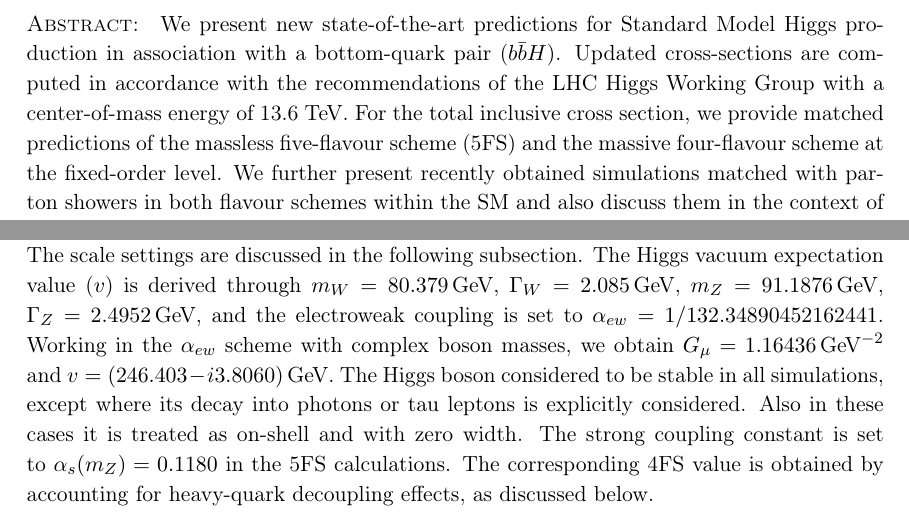
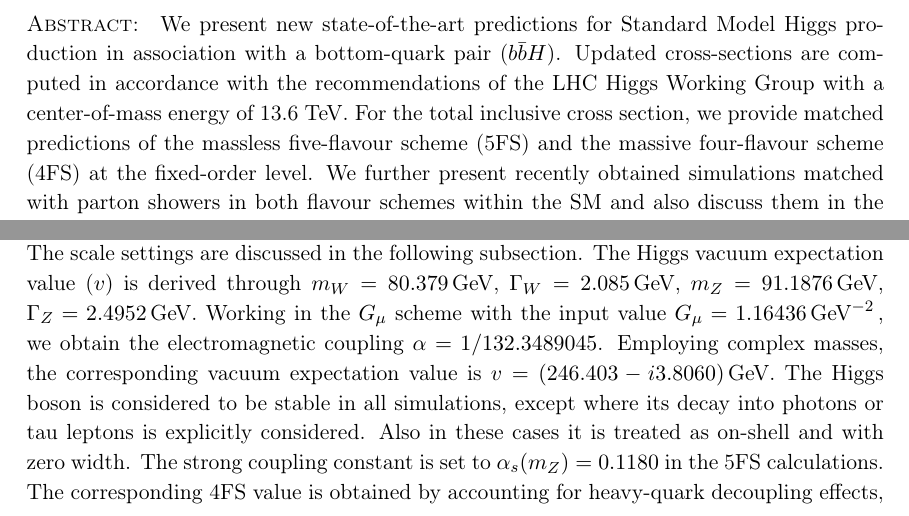
Before and after one commit to cbiello/Report5bbH, a LaTeX document (LHCHWG-bbh.tex): two parts of pages 1 and 6 of 39, joined at a grey line, cut so that both start at the same text. Compiled offline with pdfLaTeX.

Commit message:
fixed ew inputs

```diff
--- a/LHCHWG-bbh.tex
+++ b/LHCHWG-bbh.tex
@@ -220,7 +220,7 @@
 
 
 \abstract{
-We present new state-of-the-art predictions for Standard Model Higgs production in association with a bottom-quark pair (\bbH{}). Updated cross-sections are computed in accordance with the recommendations of the LHC Higgs Working Group with a center-of-mass energy of 13.6 TeV. For the total inclusive cross section, we provide matched predictions of the massless five-flavour scheme (5FS) and the massive four-flavour scheme at the fixed-order level. We further present recently obtained simulations matched with parton showers in both flavour schemes within the SM and also discuss them in the context of
+We present new state-of-the-art predictions for Standard Model Higgs production in association with a bottom-quark pair (\bbH{}). Updated cross-sections are computed in accordance with the recommendations of the LHC Higgs Working Group with a center-of-mass energy of 13.6 TeV. For the total inclusive cross section, we provide matched predictions of the massless five-flavour scheme (5FS) and the massive four-flavour scheme (4FS) at the fixed-order level. We further present recently obtained simulations matched with parton showers in both flavour schemes within the SM and also discuss them in the context of
 potential BSM scenarios. In the massless scheme, compare different NNLO+PS predictions obtained through the \minnlo{} and \GENEVA{} generators.
 In addition, the role of 4FS predictions are studied as a background to HH searches, considering both the top-quark and bottom-quark Yukawa contributions to $b\bar bH$ production. Finally, we analyze the sensitivity of the Higgs transverse momentum spectrum to light-quark Yukawa couplings
 in the diphoton decay channel based on \minnlo{} simulations.
@@ -375,9 +375,8 @@ an on-shell value of the bottom-quark mass of $m_b^{\rm OS}=(4.92\pm0.13)$\,GeV
 The Yukawa coupling, on the other hand, is renormalized in the $\MSbar{}$ scheme using an input value of $m_b(m_b)=(4.18\pm0.03)$\,GeV
 for the renormalization group running of the Yukawa mass. This scheme choice for the Yukawa is crucial in order to evaluate it at its natural
 scale, which is of order of the Higgs boson mass, and to avoid large logarithmic corrections. The scale settings are discussed in the following subsection.
-The Higgs vacuum expectation value ($v$) is derived through $m_W = 80.379$\,GeV, $\Gamma_W=2.085$\,GeV, $m_Z = 91.1876$\,GeV, $\Gamma_Z=2.4952$\,GeV, and the electroweak coupling is set to $\alpha_{ew}=1/132.34890452162441$. Working in the $\alpha_{ew}$ scheme with complex boson masses, we obtain
-$G_\mu=1.16436\,\text{GeV}^{-2}$ and $v=(246.403-i3.8060)$\,GeV.
-The Higgs boson considered to be stable in all simulations,
+The Higgs vacuum expectation value ($v$) is derived through $m_W = 80.379$\,GeV, $\Gamma_W=2.085$\,GeV, $m_Z = 91.1876$\,GeV, $\Gamma_Z=2.4952$\,GeV. Working in the $G_\mu$ scheme with the input value $G_\mu=1.16436\,\text{GeV}^{-2}$\,, we obtain the electromagnetic coupling $\alpha=1/132.3489045$. Employing complex masses, the corresponding vacuum expectation value is $v=(246.403-i3.8060)$\,GeV.
+The Higgs boson is considered to be stable in all simulations,
 except where its decay into photons or tau leptons is explicitly considered.
 Also in these cases it is treated as on-shell and with zero width.
 The strong coupling constant is set to $\alpha_s(m_Z) = 0.1180$
```
